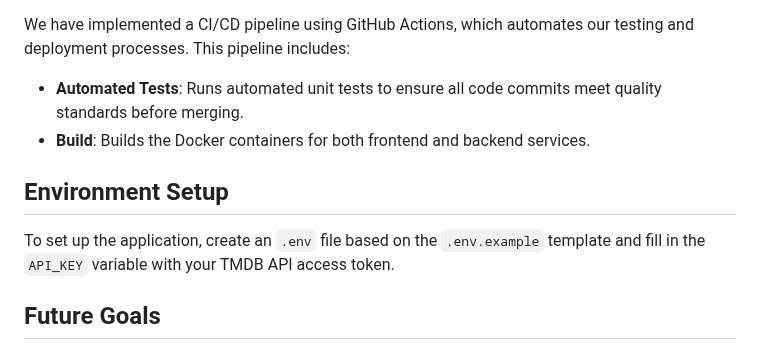
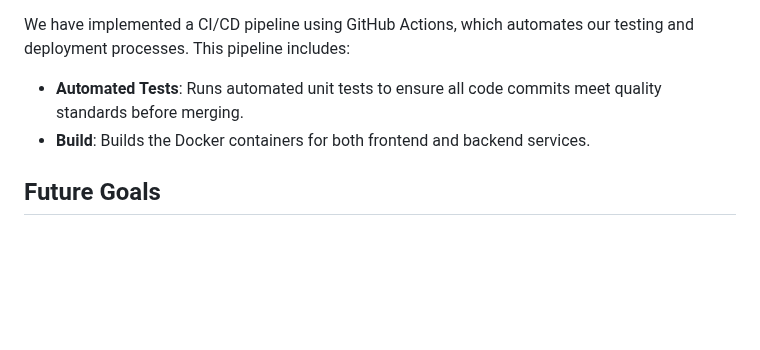
Before and after one commit to shivanshudwivedi/DexM-Movies, a Markdown page: README.md, the part around the change. Drawn GitHub-style; blank space fills up the shorter version.

```diff
--- a/README.md
+++ b/README.md
@@ -104,10 +104,6 @@ We have implemented a CI/CD pipeline using GitHub Actions, which automates our t
 - **Automated Tests**: Runs automated unit tests to ensure all code commits meet quality standards before merging.
 - **Build**: Builds the Docker containers for both frontend and backend services.
 
-## Environment Setup
-
-To set up the application, create an `.env` file based on the `.env.example` template and fill in the `API_KEY` variable with your TMDB API access token.
-
 ## Future Goals
 - Refactor code to keep consumer security & API Key security in mind.
 - Improve the authentication feature & add O-Auth feature.
```
